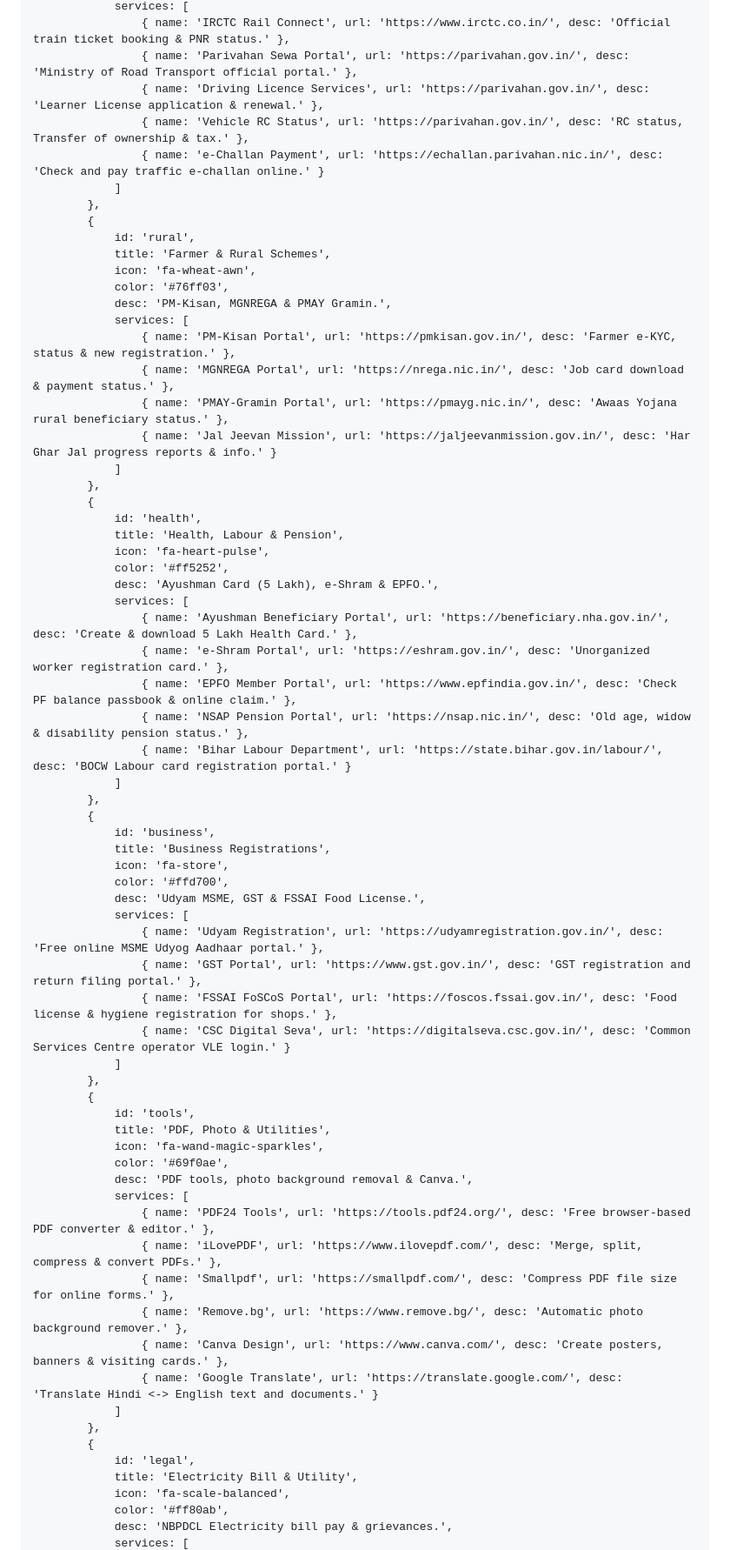
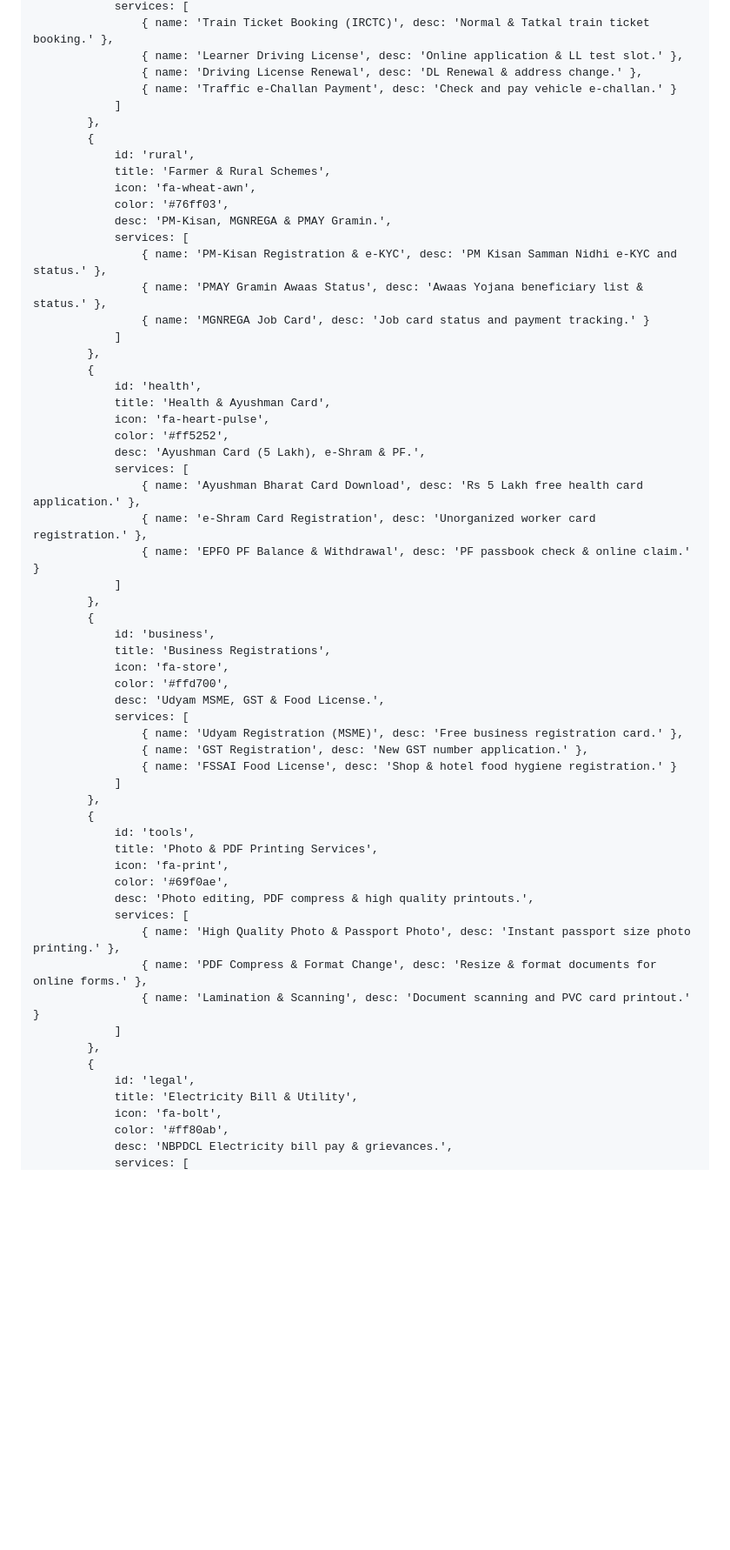
Before and after one commit to anujsiwan2007-cloud/sonuonlineservice-, a Markdown page: README.md, the part around one of its changes. Shown at 87% size. Drawn GitHub-style; blank space fills up the shorter version.

```diff
--- a/README.md
+++ b/README.md
@@ -644,9 +629,8 @@
                 services: [
-                    { name: 'IRCTC Rail Connect', url: 'https://www.irctc.co.in/', desc: 'Official train ticket booking & PNR status.' },
-                    { name: 'Parivahan Sewa Portal', url: 'https://parivahan.gov.in/', desc: 'Ministry of Road Transport official portal.' },
-                    { name: 'Driving Licence Services', url: 'https://parivahan.gov.in/', desc: 'Learner License application & renewal.' },
-                    { name: 'Vehicle RC Status', url: 'https://parivahan.gov.in/', desc: 'RC status, Transfer of ownership & tax.' },
-                    { name: 'e-Challan Payment', url: 'https://echallan.parivahan.nic.in/', desc: 'Check and pay traffic e-challan online.' }
+                    { name: 'Train Ticket Booking (IRCTC)', desc: 'Normal & Tatkal train ticket booking.' },
+                    { name: 'Learner Driving License', desc: 'Online application & LL test slot.' },
+                    { name: 'Driving License Renewal', desc: 'DL Renewal & address change.' },
+                    { name: 'Traffic e-Challan Payment', desc: 'Check and pay vehicle e-challan.' }
                 ]
             },
             {
@@ -656,24 +640,21 @@
                 color: '#76ff03',
                 desc: 'PM-Kisan, MGNREGA & PMAY Gramin.',
                 services: [
-                    { name: 'PM-Kisan Portal', url: 'https://pmkisan.gov.in/', desc: 'Farmer e-KYC, status & new registration.' },
-                    { name: 'MGNREGA Portal', url: 'https://nrega.nic.in/', desc: 'Job card download & payment status.' },
-                    { name: 'PMAY-Gramin Portal', url: 'https://pmayg.nic.in/', desc: 'Awaas Yojana rural beneficiary status.' },
-                    { name: 'Jal Jeevan Mission', url: 'https://jaljeevanmission.gov.in/', desc: 'Har Ghar Jal progress reports & info.' }
+                    { name: 'PM-Kisan Registration & e-KYC', desc: 'PM Kisan Samman Nidhi e-KYC and status.' },
+                    { name: 'PMAY Gramin Awaas Status', desc: 'Awaas Yojana beneficiary list & status.' },
+                    { name: 'MGNREGA Job Card', desc: 'Job card status and payment tracking.' }
                 ]
             },
             {
                 id: 'health',
-                title: 'Health, Labour & Pension',
+                title: 'Health & Ayushman Card',
                 icon: 'fa-heart-pulse',
                 color: '#ff5252',
-                desc: 'Ayushman Card (5 Lakh), e-Shram & EPFO.',
+                desc: 'Ayushman Card (5 Lakh), e-Shram & PF.',
                 services: [
-                    { name: 'Ayushman Beneficiary Portal', url: 'https://beneficiary.nha.gov.in/', desc: 'Create & download 5 Lakh Health Card.' },
-                    { name: 'e-Shram Portal', url: 'https://eshram.gov.in/', desc: 'Unorganized worker registration card.' },
-                    { name: 'EPFO Member Portal', url: 'https://www.epfindia.gov.in/', desc: 'Check PF balance passbook & online claim.' },
-                    { name: 'NSAP Pension Portal', url: 'https://nsap.nic.in/', desc: 'Old age, widow & disability pension status.' },
-                    { name: 'Bihar Labour Department', url: 'https://state.bihar.gov.in/labour/', desc: 'BOCW Labour card registration portal.' }
+                    { name: 'Ayushman Bharat Card Download', desc: 'Rs 5 Lakh free health card application.' },
+                    { name: 'e-Shram Card Registration', desc: 'Unorganized worker card registration.' },
+                    { name: 'EPFO PF Balance & Withdrawal', desc: 'PF passbook check & online claim.' }
                 ]
             },
             {
@@ -681,33 +662,29 @@
                 title: 'Business Registrations',
                 icon: 'fa-store',
                 color: '#ffd700',
-                desc: 'Udyam MSME, GST & FSSAI Food License.',
+                desc: 'Udyam MSME, GST & Food License.',
                 services: [
-                    { name: 'Udyam Registration', url: 'https://udyamregistration.gov.in/', desc: 'Free online MSME Udyog Aadhaar portal.' },
-                    { name: 'GST Portal', url: 'https://www.gst.gov.in/', desc: 'GST registration and return filing portal.' },
-                    { name: 'FSSAI FoSCoS Portal', url: 'https://foscos.fssai.gov.in/', desc: 'Food license & hygiene registration for shops.' },
-                    { name: 'CSC Digital Seva', url: 'https://digitalseva.csc.gov.in/', desc: 'Common Services Centre operator VLE login.' }
+                    { name: 'Udyam Registration (MSME)', desc: 'Free business registration card.' },
+                    { name: 'GST Registration', desc: 'New GST number application.' },
+                    { name: 'FSSAI Food License', desc: 'Shop & hotel food hygiene registration.' }
                 ]
             },
             {
                 id: 'tools',
-                title: 'PDF, Photo & Utilities',
-                icon: 'fa-wand-magic-sparkles',
+                title: 'Photo & PDF Printing Services',
+                icon: 'fa-print',
                 color: '#69f0ae',
-                desc: 'PDF tools, photo background removal & Canva.',
+                desc: 'Photo editing, PDF compress & high quality printouts.',
                 services: [
-                    { name: 'PDF24 Tools', url: 'https://tools.pdf24.org/', desc: 'Free browser-based PDF converter & editor.' },
-                    { name: 'iLovePDF', url: 'https://www.ilovepdf.com/', desc: 'Merge, split, compress & convert PDFs.' },
-                    { name: 'Smallpdf', url: 'https://smallpdf.com/', desc: 'Compress PDF file size for online forms.' },
-                    { name: 'Remove.bg', url: 'https://www.remove.bg/', desc: 'Automatic photo background remover.' },
-                    { name: 'Canva Design', url: 'https://www.canva.com/', desc: 'Create posters, banners & visiting cards.' },
-                    { name: 'Google Translate', url: 'https://translate.google.com/', desc: 'Translate Hindi <-> English text and documents.' }
+                    { name: 'High Quality Photo & Passport Photo', desc: 'Instant passport size photo printing.' },
+                    { name: 'PDF Compress & Format Change', desc: 'Resize & format documents for online forms.' },
+                    { name: 'Lamination & Scanning', desc: 'Document scanning and PVC card printout.' }
                 ]
             },
             {
                 id: 'legal',
                 title: 'Electricity Bill & Utility',
-                icon: 'fa-scale-balanced',
+                icon: 'fa-bolt',
                 color: '#ff80ab',
                 desc: 'NBPDCL Electricity bill pay & grievances.',
                 services: [
```
Also changed, not shown: other parts of README.md (+90 -104 lines).
